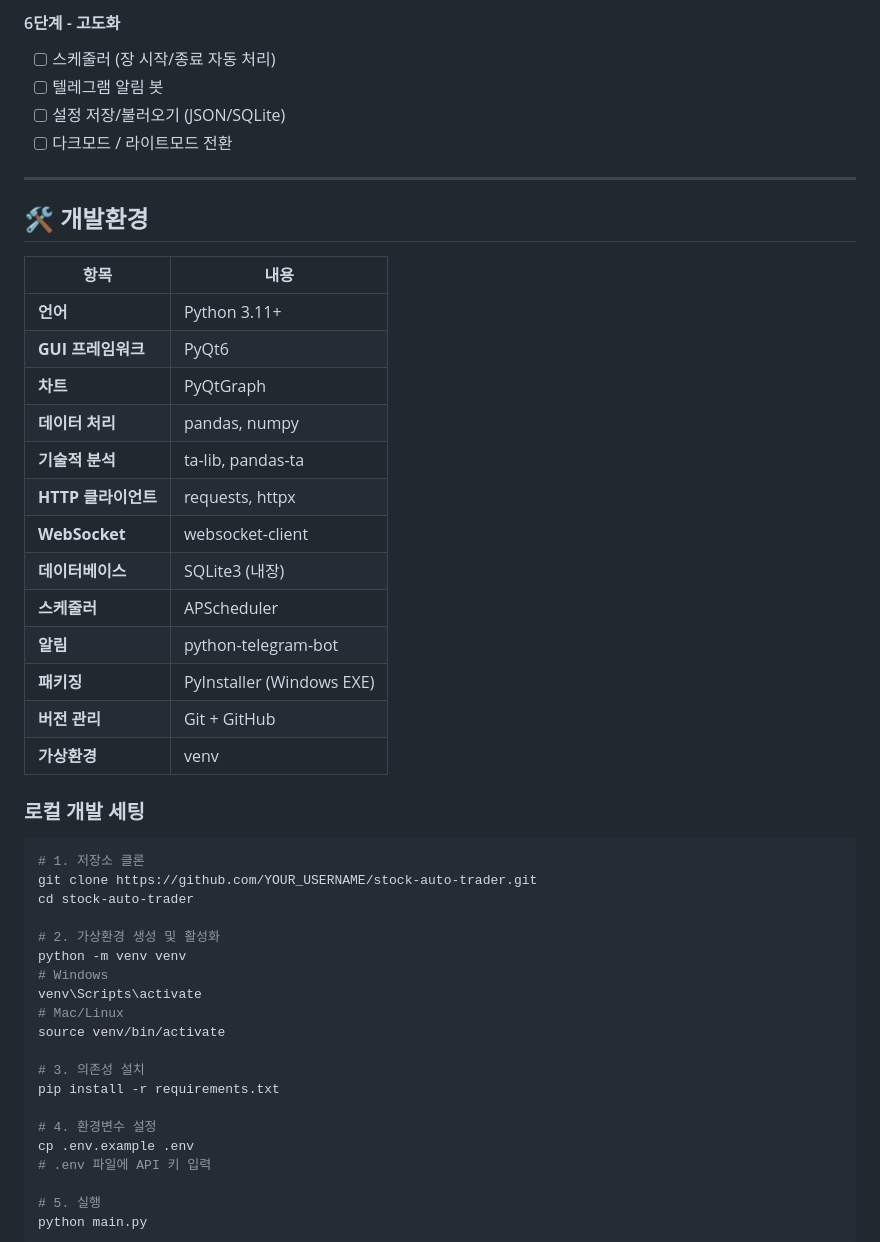
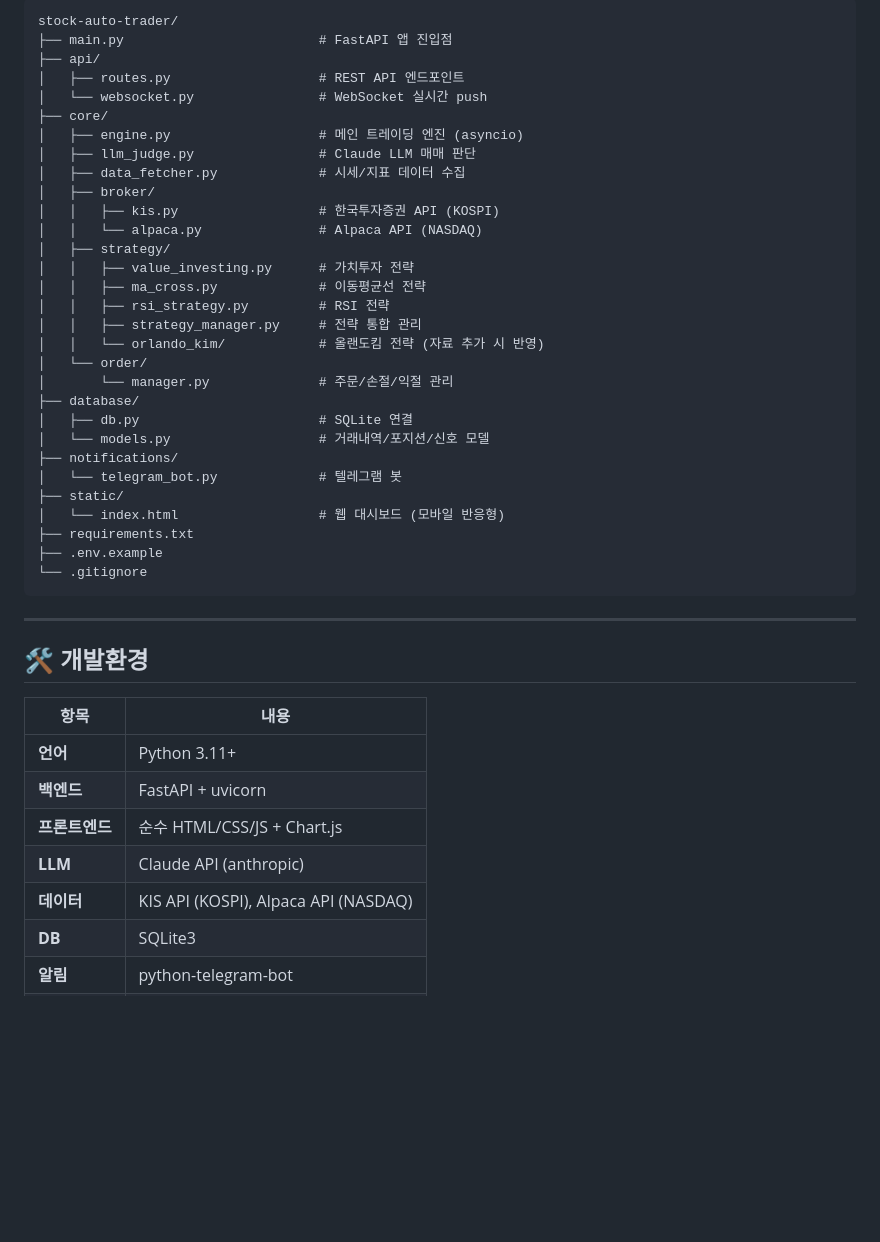
Before and after one commit to sehen12345-rgb/stock-auto-trader, a Markdown page: README.md, the part around one of its changes. Rendered like a GitHub page; blank space fills up the shorter version.

````diff
--- a/README.md
+++ b/README.md
@@ -50,9 +82,36 @@
 
-#### 6단계 - 고도화
-- [ ] 스케줄러 (장 시작/종료 자동 처리)
-- [ ] 텔레그램 알림 봇
-- [ ] 설정 저장/불러오기 (JSON/SQLite)
-- [ ] 다크모드 / 라이트모드 전환
+```
+stock-auto-trader/
+├── main.py                         # FastAPI 앱 진입점
+├── api/
+│   ├── routes.py                   # REST API 엔드포인트
+│   └── websocket.py                # WebSocket 실시간 push
+├── core/
+│   ├── engine.py                   # 메인 트레이딩 엔진 (asyncio)
+│   ├── llm_judge.py                # Claude LLM 매매 판단
+│   ├── data_fetcher.py             # 시세/지표 데이터 수집
+│   ├── broker/
+│   │   ├── kis.py                  # 한국투자증권 API (KOSPI)
+│   │   └── alpaca.py               # Alpaca API (NASDAQ)
+│   ├── strategy/
+│   │   ├── value_investing.py      # 가치투자 전략
+│   │   ├── ma_cross.py             # 이동평균선 전략
+│   │   ├── rsi_strategy.py         # RSI 전략
+│   │   ├── strategy_manager.py     # 전략 통합 관리
+│   │   └── orlando_kim/            # 올랜도킴 전략 (자료 추가 시 반영)
+│   └── order/
+│       └── manager.py              # 주문/손절/익절 관리
+├── database/
+│   ├── db.py                       # SQLite 연결
+│   └── models.py                   # 거래내역/포지션/신호 모델
+├── notifications/
+│   └── telegram_bot.py             # 텔레그램 봇
+├── static/
+│   └── index.html                  # 웹 대시보드 (모바일 반응형)
+├── requirements.txt
+├── .env.example
+└── .gitignore
+```
 
 ---
 
@@ -61,41 +120,9 @@
 | 항목 | 내용 |
 |------|------|
 | **언어** | Python 3.11+ |
-| **GUI 프레임워크** | PyQt6 |
-| **차트** | PyQtGraph |
-| **데이터 처리** | pandas, numpy |
-| **기술적 분석** | ta-lib, pandas-ta |
-| **HTTP 클라이언트** | requests, httpx |
-| **WebSocket** | websocket-client |
-| **데이터베이스** | SQLite3 (내장) |
-| **스케줄러** | APScheduler |
+| **백엔드** | FastAPI + uvicorn |
+| **프론트엔드** | 순수 HTML/CSS/JS + Chart.js |
+| **LLM** | Claude API (anthropic) |
+| **데이터** | KIS API (KOSPI), Alpaca API (NASDAQ) |
+| **DB** | SQLite3 |
 | **알림** | python-telegram-bot |
-| **패키징** | PyInstaller (Windows EXE) |
-| **버전 관리** | Git + GitHub |
-| **가상환경** | venv |
-
-### 로컬 개발 세팅
-
-```bash
-# 1. 저장소 클론
-git clone https://github.com/YOUR_USERNAME/stock-auto-trader.git
-cd stock-auto-trader
-
-# 2. 가상환경 생성 및 활성화
-python -m venv venv
-# Windows
-venv\Scripts\activate
-# Mac/Linux
-source venv/bin/activate
-
-# 3. 의존성 설치
-pip install -r requirements.txt
-
-# 4. 환경변수 설정
-cp .env.example .env
-# .env 파일에 API 키 입력
-
-# 5. 실행
-python main.py
-```
-
````
Also changed, not shown: other parts of README.md (+91 -184 lines).
